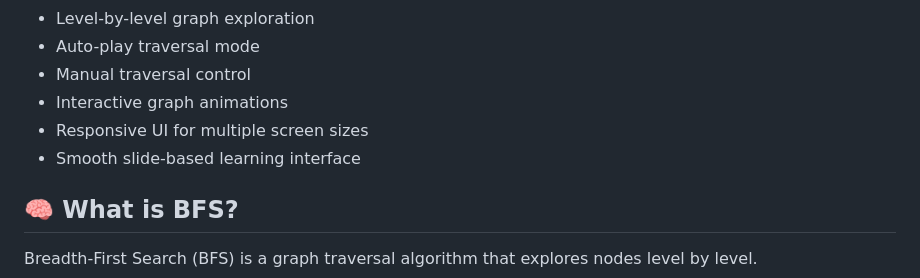
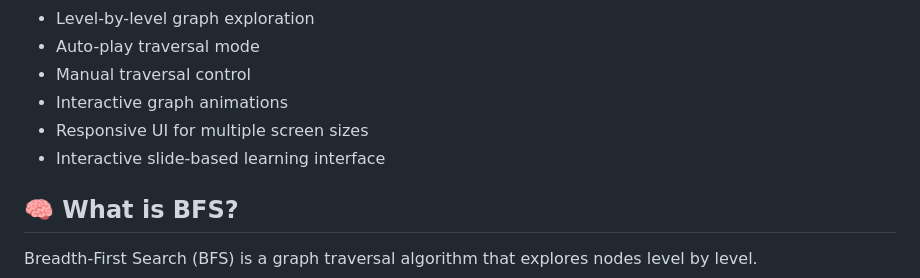
Before and after one commit to AqsaAliRazaJamali/bfs-presentation, a Markdown page: README.md, the part around the change. Drawn GitHub-style.

Commit message:
Update README.md
Enhanced the README with improved project documentation and presentation.

```diff
--- a/README.md
+++ b/README.md
@@ -24,7 +24,7 @@ Unlike static explanations, this system allows users to actively observe how BFS
 - Manual traversal control
 - Interactive graph animations
 - Responsive UI for multiple screen sizes
-- Smooth slide-based learning interface
+- Interactive slide-based learning interface
 
 ## 🧠 What is BFS?
 Breadth-First Search (BFS) is a graph traversal algorithm that explores nodes level by level.
```
